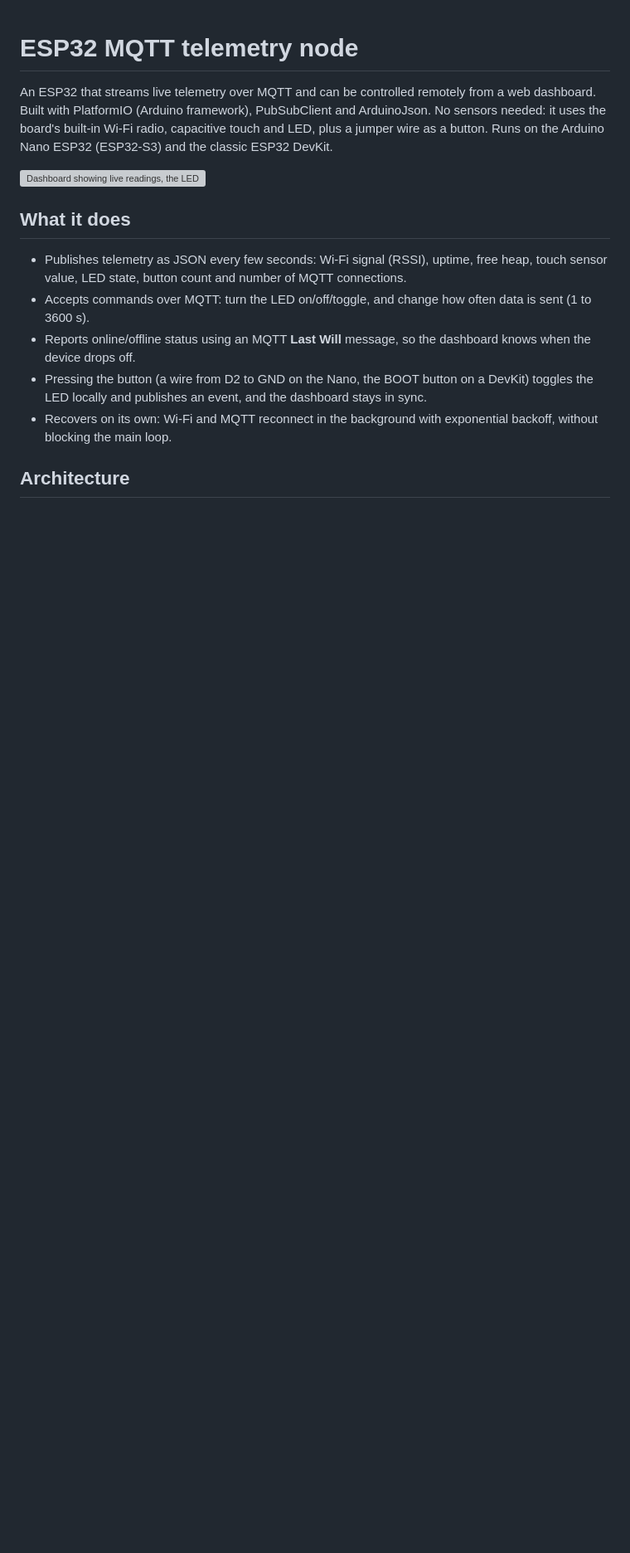
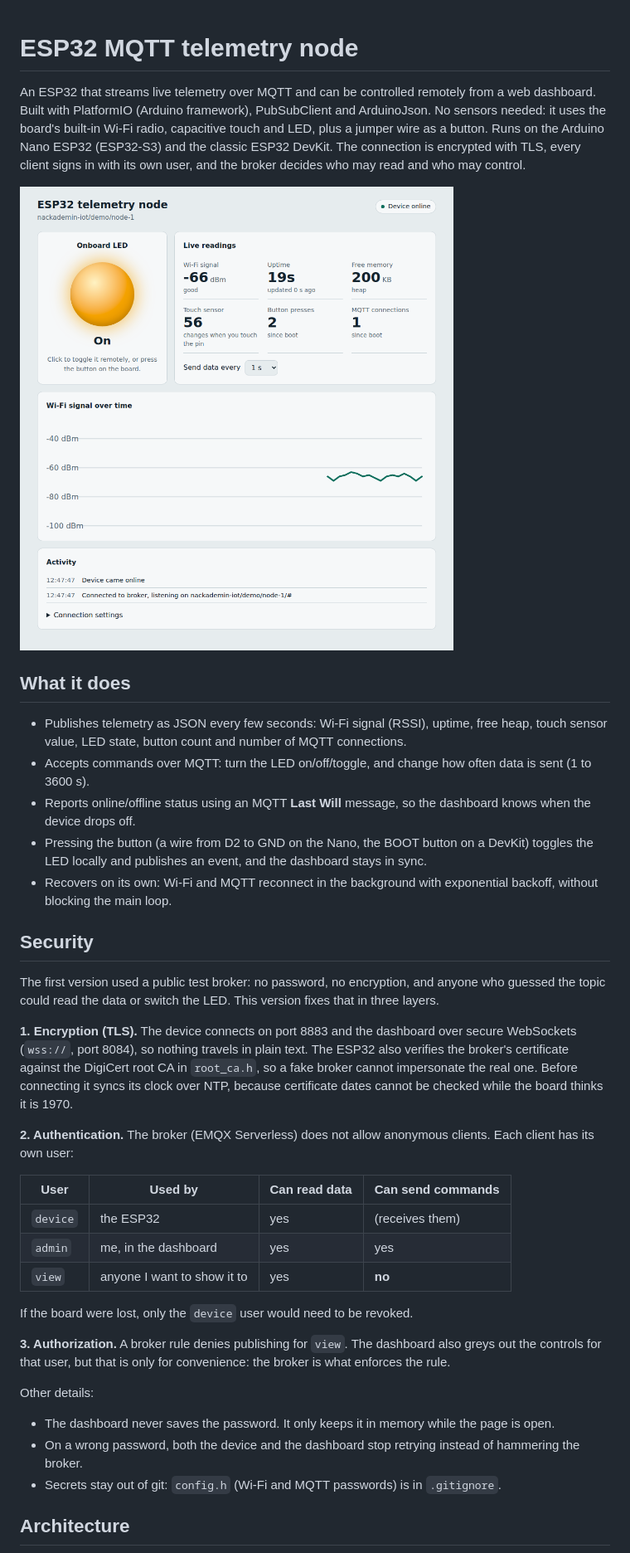
Before and after one commit to Alejoxd1239/MQTT_personal, a Markdown page: README.md, the part around one of its changes. Shown at 83% size. GitHub-like rendering; blank space fills up the shorter version; grey boxes are pictures that could not be loaded.

Commit message:
fixed Readme olt

````diff
--- a/README.md
+++ b/README.md
@@ -1,8 +1,9 @@
 # ESP32 MQTT telemetry node
 
 An ESP32 that streams live telemetry over MQTT and can be controlled remotely from a web dashboard. Built with PlatformIO (Arduino framework), PubSubClient and ArduinoJson. No sensors needed: it uses the board's built-in Wi-Fi radio, capacitive touch and LED, plus a jumper wire as a button. Runs on the Arduino Nano ESP32 (ESP32-S3) and the classic ESP32 DevKit.
+The connection is encrypted with TLS, every client signs in with its own user, and the broker decides who may read and who may control.
 
-![Dashboard showing live readings, the LED turned on and the Wi-Fi signal trace](docs/dashboard.png)
+![Dashboard showing live readings, the LED turned on and the Wi-Fi signal trace](esp32-mqtt-telemetry/docs/dashboard.png)
 
 ## What it does
 
@@ -12,6 +13,30 @@ An ESP32 that streams live telemetry over MQTT and can be controlled remotely fr
 - Pressing the button (a wire from D2 to GND on the Nano, the BOOT button on a DevKit) toggles the LED locally and publishes an event, and the dashboard stays in sync.
 - Recovers on its own: Wi-Fi and MQTT reconnect in the background with exponential backoff, without blocking the main loop.
 
+## Security
+
+The first version used a public test broker: no password, no encryption, and anyone who guessed the topic could read the data or switch the LED. This version fixes that in three layers.
+
+**1. Encryption (TLS).** The device connects on port 8883 and the dashboard over secure WebSockets (`wss://`, port 8084), so nothing travels in plain text. The ESP32 also verifies the broker's certificate against the DigiCert root CA in `root_ca.h`, so a fake broker cannot impersonate the real one. Before connecting it syncs its clock over NTP, because certificate dates cannot be checked while the board thinks it is 1970.
+
+**2. Authentication.** The broker (EMQX Serverless) does not allow anonymous clients. Each client has its own user:
+
+| User | Used by | Can read data | Can send commands |
+|---|---|---|---|
+| `device` | the ESP32 | yes | (receives them) |
+| `admin` | me, in the dashboard | yes | yes |
+| `view` | anyone I want to show it to | yes | **no** |
+
+If the board were lost, only the `device` user would need to be revoked.
+
+**3. Authorization.** A broker rule denies publishing for `view`. The dashboard also greys out the controls for that user, but that is only for convenience: the broker is what enforces the rule.
+
+Other details:
+
+- The dashboard never saves the password. It only keeps it in memory while the page is open.
+- On a wrong password, both the device and the dashboard stop retrying instead of hammering the broker.
+- Secrets stay out of git: `config.h` (Wi-Fi and MQTT passwords) is in `.gitignore`.
+
 ## Architecture
 
 ```mermaid
````
Also changed, not shown: other parts of README.md (+6 -5 lines).
